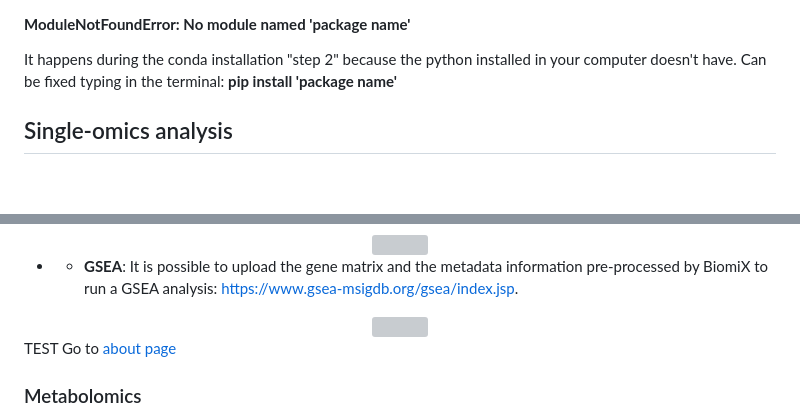
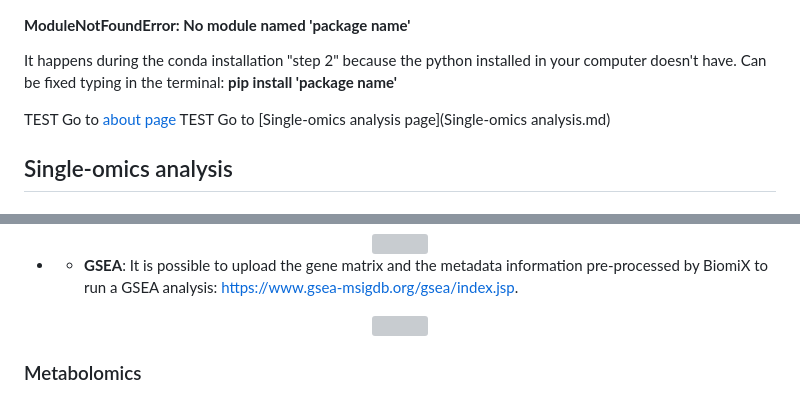
Before and after one commit to IxI-97/IxI-97.github.io, a Markdown page: README.md, 2 parts joined by grey strips. Rendered like a GitHub page; blank space fills up the shorter version; grey boxes are pictures that could not be loaded.

```diff
--- a/README.md
+++ b/README.md
@@ -82,6 +82,9 @@ This user-friendly tool, based on R is compatible for Linux and Microsoft OS, an
 #### **ModuleNotFoundError: No module named 'package name'**
 It happens during the conda installation "step 2" because the python installed in your computer doesn't have. Can be fixed typing in the terminal: **pip install 'package name'**
 
+TEST Go to [about page](about.md)
+TEST Go to [Single-omics analysis page](Single-omics analysis.md)
+
 ## Single-omics analysis
 ### Transcriptomics
 
@@ -126,8 +129,6 @@ IFI44L
  <div align="center">
     <img src="https://github.com/IxI-97/IxI-97.github.io/blob/main/GSEA2.svg?raw=true">
 </div>
-
-TEST Go to [about page](about.md)
 
 ### Metabolomics
 
```
